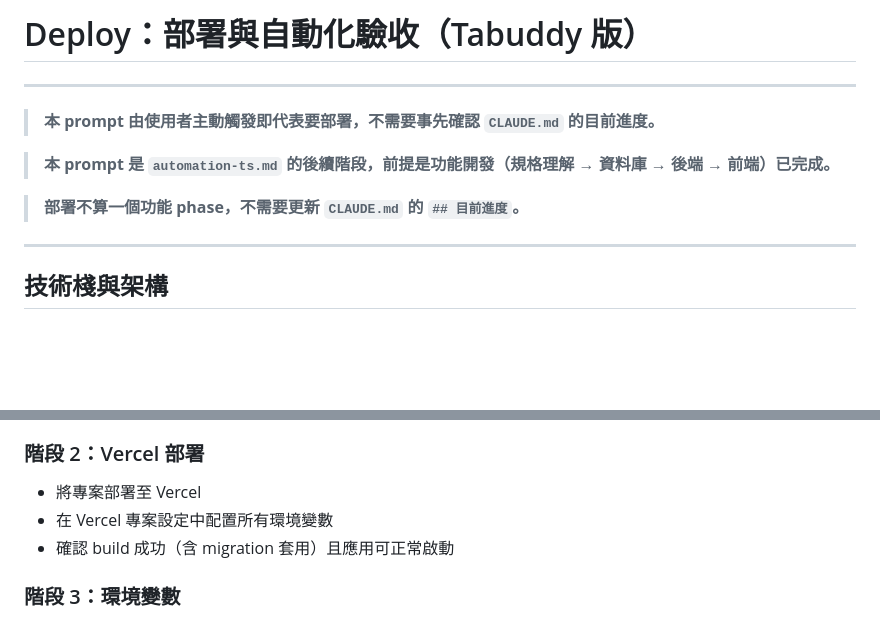
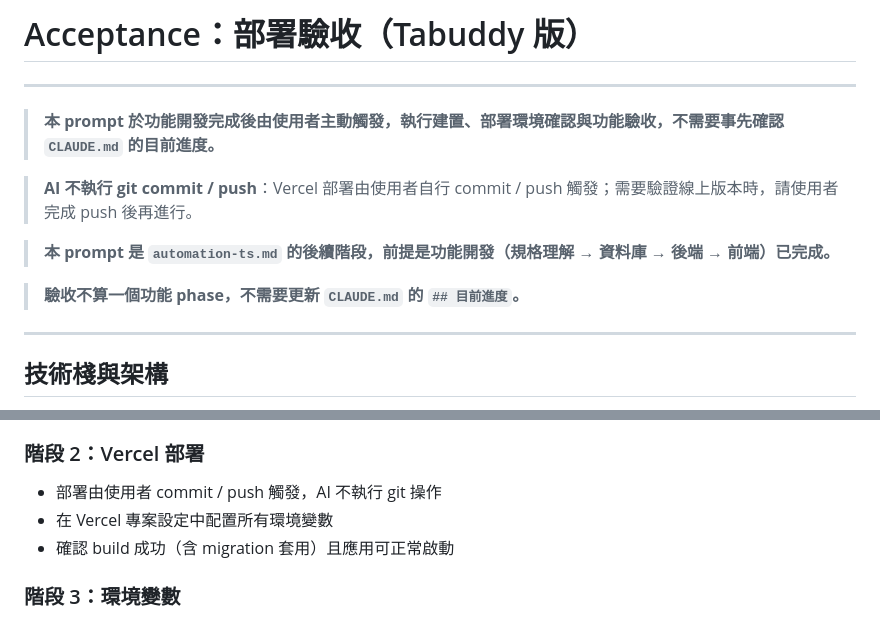
Before and after one commit to utshang/Tabuddy, a Markdown page: prompts/acceptance.md, 2 parts joined by grey strips. Rendered like a GitHub page; blank space fills up the shorter version.

Commit message:
fix: adjust name from deploy.md  to acceptance.md

```diff
--- a/prompts/deploy.md
+++ b/prompts/acceptance.md
@@ -1,12 +1,14 @@
-# Deploy：部署與自動化驗收（Tabuddy 版）
+# Acceptance：部署驗收（Tabuddy 版）
 
 ---
 
-> **本 prompt 由使用者主動觸發即代表要部署，不需要事先確認 `CLAUDE.md` 的目前進度。**
+> **本 prompt 於功能開發完成後由使用者主動觸發，執行建置、部署環境確認與功能驗收，不需要事先確認 `CLAUDE.md` 的目前進度。**
+
+> **AI 不執行 git commit / push**：Vercel 部署由使用者自行 commit / push 觸發；需要驗證線上版本時，請使用者完成 push 後再進行。
 
 > **本 prompt 是 `automation-ts.md` 的後續階段，前提是功能開發（規格理解 → 資料庫 → 後端 → 前端）已完成。**
 
-> **部署不算一個功能 phase，不需要更新 `CLAUDE.md` 的 `## 目前進度`。**
+> **驗收不算一個功能 phase，不需要更新 `CLAUDE.md` 的 `## 目前進度`。**
 
 ---
 
@@ -40,7 +42,7 @@
 
 ### 階段 2：Vercel 部署
 
-- 將專案部署至 Vercel
+- 部署由使用者 commit / push 觸發，AI 不執行 git 操作
 - 在 Vercel 專案設定中配置所有環境變數
 - 確認 build 成功（含 migration 套用）且應用可正常啟動
 
```
Also changed, not shown: prompts/automation-ts.md (+10 -10 lines).
